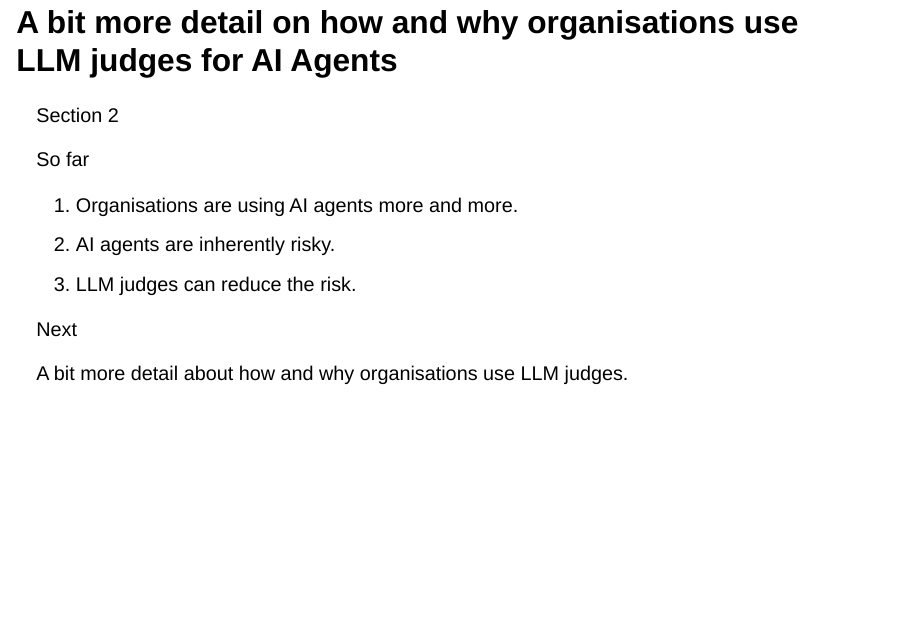
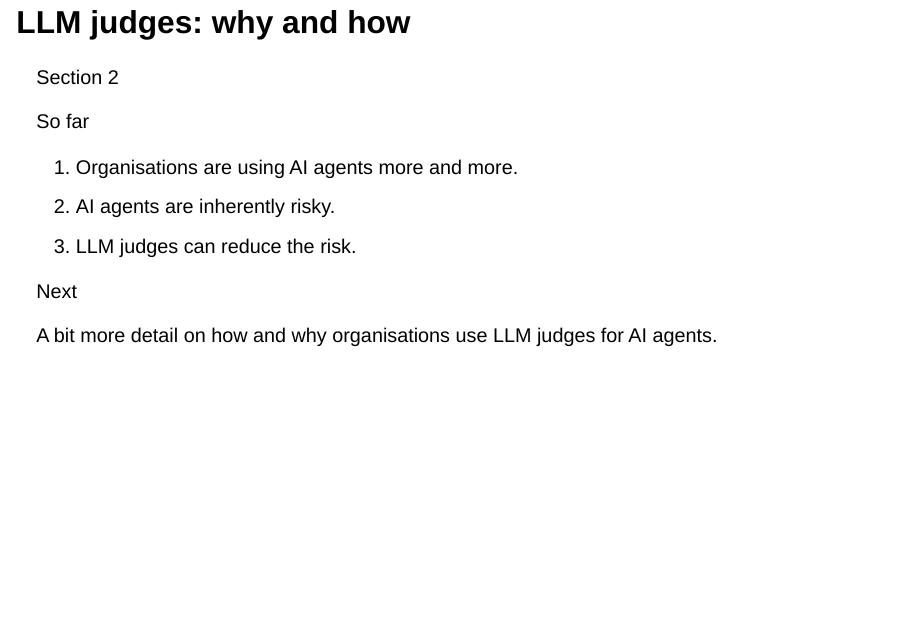
Before and after one commit to tdszyman/alta2026-evaluating-ai-agents, a Quarto document (presentations/presentation/01-agents-and-eval-challenges/index.qmd): page 40 of 96. Rendered offline with R 4.5, knitr and Pandoc in place of Quarto, with nearby package versions; drawn as Slidy slides in place of the format the file asks for.

Commit message:
Part 1: tighten section 2 divider title to 'LLM judges: why and how' and remove reveal
Co-authored-by: Terry <tdszyman@users.noreply.github.com>

````diff
--- a/presentations/presentation/01-agents-and-eval-challenges/index.qmd
+++ b/presentations/presentation/01-agents-and-eval-challenges/index.qmd
@@ -469,7 +469,7 @@
 - Next: the end of section 1, a recap, and what section 2 covers.
 :::
 
-# A bit more detail on how and why organisations use LLM judges for AI Agents {#section-2-recap .section-divider .sd-1 .recap-divider}
+# LLM judges: why and how {#section-2-recap .section-divider .sd-1 .recap-divider}
 
 ```{=html}
 <p class="rd-kicker">Section 2</p>
@@ -482,9 +482,9 @@
       <li>LLM judges can reduce the risk.</li>
     </ol>
   </div>
-  <div class="rd-col rd-next fragment" data-fragment-index="1">
+  <div class="rd-col rd-next">
     <p class="rd-label">Next</p>
-    <p class="rd-next-line">A bit more detail about how and why organisations use LLM judges.</p>
+    <p class="rd-next-line">A bit more detail on how and why organisations use LLM judges for AI agents.</p>
   </div>
 </div>
 ```
--- a/presentations/presentation/01-agents-and-eval-challenges/motivation.css
+++ b/presentations/presentation/01-agents-and-eval-challenges/motivation.css
@@ -1961,7 +1961,7 @@
 .reveal .slides section.recap-divider h1 {
   max-width: 1160px;
   margin-top: 76px;
-  font-size: 56px;
+  font-size: 68px;
   line-height: 1.08;
 }
 
````
Also changed, not shown: presentations/_shared/style-brief.md (+1 -1 lines), presentations/presentation/01-agents-and-eval-challenges/index.qmd (2 more changed lines).
